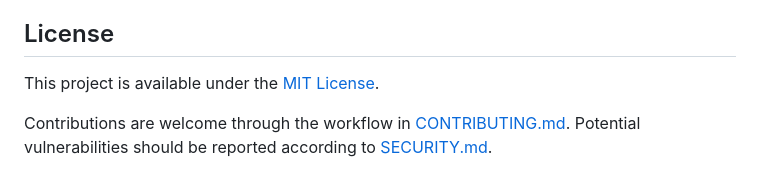
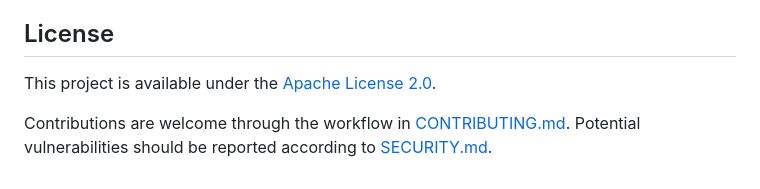
Before and after one commit to JosiahChristian/AutonomousPathPlanner, a Markdown page: README.md, the part around the change. Rendered like a GitHub page.

Commit message:
Document Apache 2.0 license

```diff
--- a/README.md
+++ b/README.md
@@ -124,6 +124,6 @@ See [Architecture](docs/architecture.md) for component boundaries, invariants, a
 
 ## License
 
-This project is available under the [MIT License](LICENSE).
+This project is available under the [Apache License 2.0](LICENSE).
 
 Contributions are welcome through the workflow in [CONTRIBUTING.md](CONTRIBUTING.md). Potential vulnerabilities should be reported according to [SECURITY.md](SECURITY.md).
```
